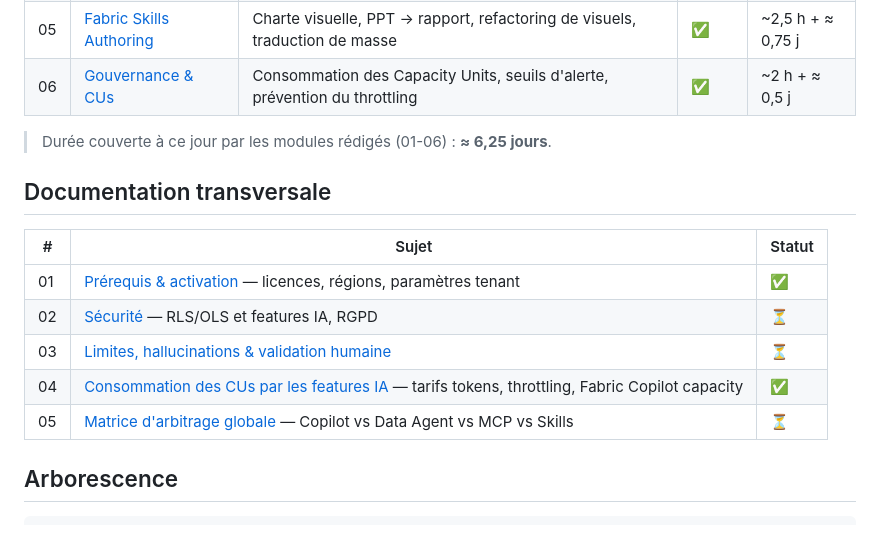
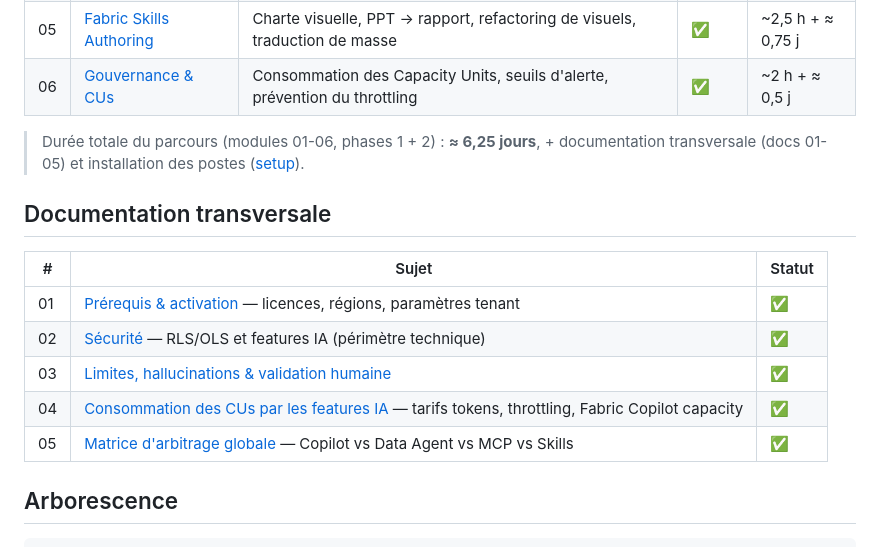
Before and after one commit to agileohdain/genai-powerbi-fabric, a Markdown page: README.md, the part around the change. GitHub-like rendering.

Commit message:
docs : statuts transversaux complets (02-05) + durée totale du parcours

```diff
--- a/README.md
+++ b/README.md
@@ -22,17 +22,17 @@ Formation à l'IA générative pour Power BI & Microsoft Fabric : Copilot Power
 | 05 | [Fabric Skills Authoring](modules/05-fabric-skills-authoring/) | Charte visuelle, PPT → rapport, refactoring de visuels, traduction de masse | ✅ | ~2,5 h + ≈ 0,75 j |
 | 06 | [Gouvernance & CUs](modules/06-gouvernance-cus/) | Consommation des Capacity Units, seuils d'alerte, prévention du throttling | ✅ | ~2 h + ≈ 0,5 j |
 
-> Durée couverte à ce jour par les modules rédigés (01-06) : **≈ 6,25 jours**.
+> Durée totale du parcours (modules 01-06, phases 1 + 2) : **≈ 6,25 jours**, + documentation transversale (docs 01-05) et installation des postes ([setup](setup/)).
 
 ## Documentation transversale
 
 | # | Sujet | Statut |
 |---|---|---|
 | 01 | [Prérequis & activation](docs/01-prerequis-activation/) — licences, régions, paramètres tenant | ✅ |
-| 02 | [Sécurité](docs/02-securite/) — RLS/OLS et features IA, RGPD | ⏳ |
-| 03 | [Limites, hallucinations & validation humaine](docs/03-limites-hallucinations-validation/) | ⏳ |
+| 02 | [Sécurité](docs/02-securite/) — RLS/OLS et features IA (périmètre technique) | ✅ |
+| 03 | [Limites, hallucinations & validation humaine](docs/03-limites-hallucinations-validation/) | ✅ |
 | 04 | [Consommation des CUs par les features IA](docs/04-consommation-cus-ia/) — tarifs tokens, throttling, Fabric Copilot capacity | ✅ |
-| 05 | [Matrice d'arbitrage globale](docs/05-matrice-arbitrage-globale/) — Copilot vs Data Agent vs MCP vs Skills | ⏳ |
+| 05 | [Matrice d'arbitrage globale](docs/05-matrice-arbitrage-globale/) — Copilot vs Data Agent vs MCP vs Skills | ✅ |
 
 ## Arborescence
 
```
